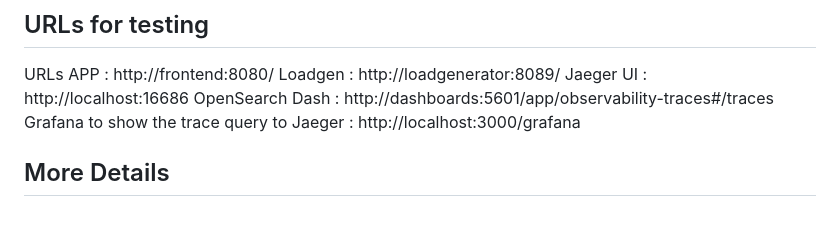
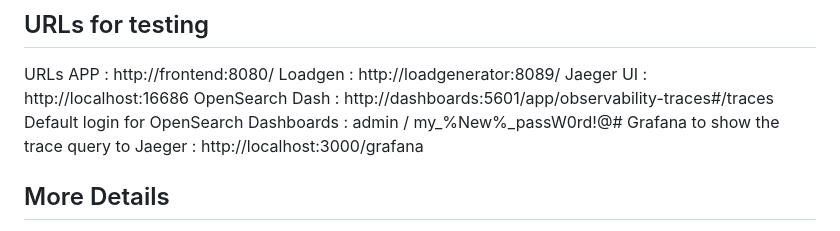
Before and after one commit to jkowall/opensearch-talk, a Markdown page: README.md, the part around the change. Rendered like a GitHub page.

```diff
--- a/README.md
+++ b/README.md
@@ -16,6 +16,7 @@ APP : http://frontend:8080/
 Loadgen : http://loadgenerator:8089/
 Jaeger UI : http://localhost:16686
 OpenSearch Dash : http://dashboards:5601/app/observability-traces#/traces
+  Default login for OpenSearch Dashboards : admin / my_%New%_passW0rd!@#
 Grafana to show the trace query to Jaeger : http://localhost:3000/grafana
 
 ## More Details
```
